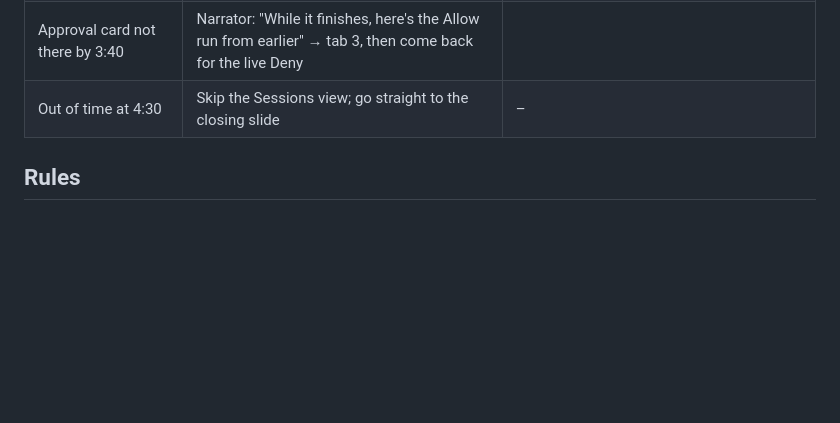
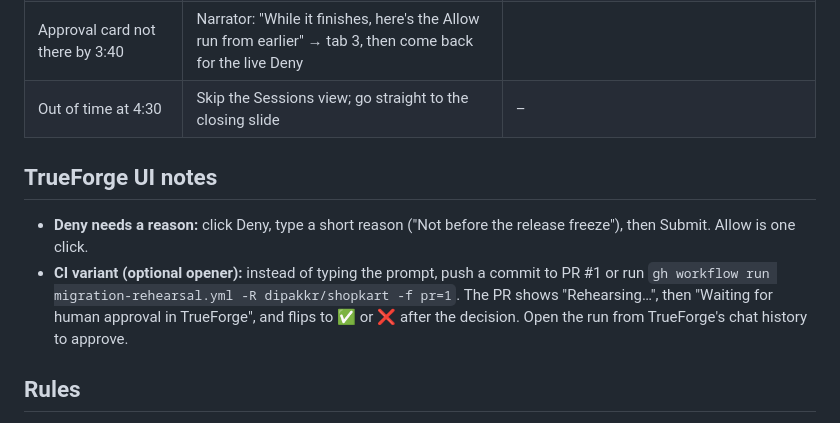
Before and after one commit to dipakkr/truefoundry-hackathon, a Markdown page: docs/plan/DEMO_SCRIPT.md, the part around the change. Rendered like a GitHub page; blank space fills up the shorter version.

```diff
--- a/docs/plan/DEMO_SCRIPT.md
+++ b/docs/plan/DEMO_SCRIPT.md
@@ -98,6 +98,10 @@
 | Approval card not there by 3:40 | Narrator: "While it finishes, here's the Allow run from earlier" → tab 3, then come back for the live Deny |
 | Out of time at 4:30 | Skip the Sessions view; go straight to the closing slide | – |
 
+## TrueForge UI notes
+- **Deny needs a reason:** click Deny, type a short reason ("Not before the release freeze"), then Submit. Allow is one click.
+- **CI variant (optional opener):** instead of typing the prompt, push a commit to PR #1 or run `gh workflow run migration-rehearsal.yml -R dipakkr/shopkart -f pr=1`. The PR shows "Rehearsing…", then "Waiting for human approval in TrueForge", and flips to ✅ or ❌ after the decision. Open the run from TrueForge's chat history to approve.
+
 ## Rules
 - Never show Settings pages, `.env`, or terminal history.
 - The Driver doesn't scroll while the Narrator is pointing.
```
Also changed, not shown: README.md (+16 -0 lines), docs/demo/ci-approval-card.png (added).
